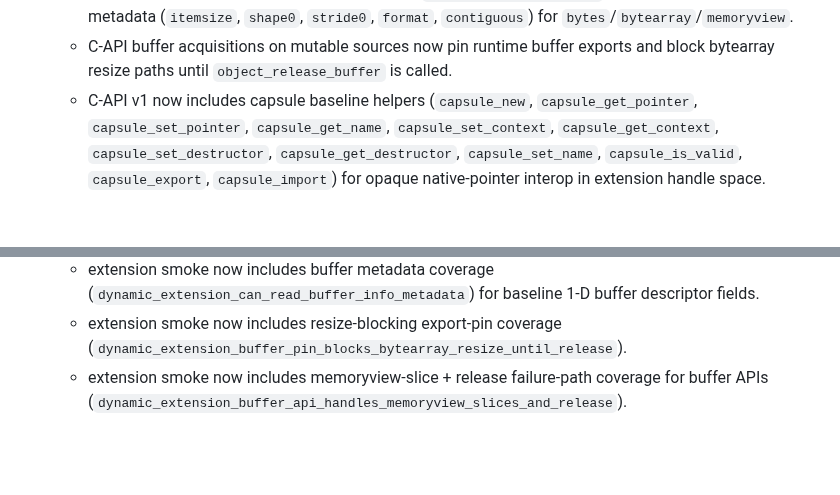
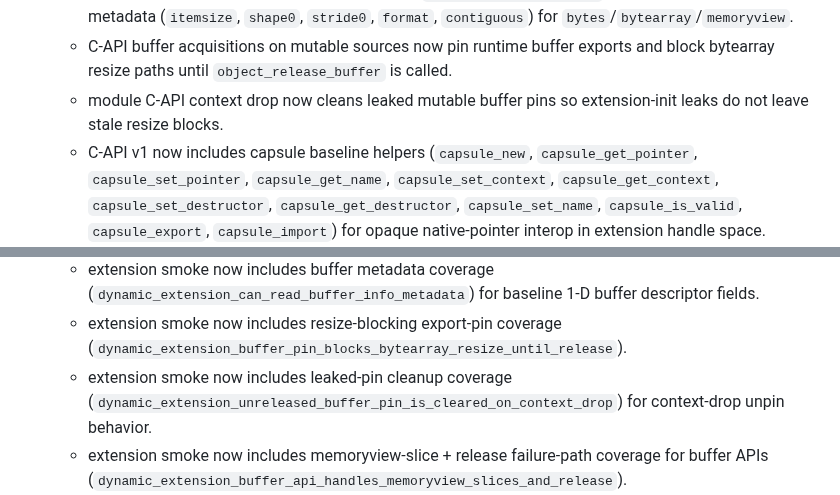
Before and after one commit to BlueBlazin/pyrs, a Markdown page: AGENTS.md, 2 parts joined by grey strips. Rendered like a GitHub page; blank space fills up the shorter version.

Commit message:
docs: capture leaked-buffer-pin cleanup semantics

```diff
--- a/AGENTS.md
+++ b/AGENTS.md
@@ -54,6 +54,7 @@ Milestone 13 closes only when P0 blockers in `docs/PRODUCTION_READINESS.md` and
   - C-API v1 now includes writable buffer helper (`object_get_writable_buffer`) for mutable `bytearray` and writable `memoryview` handles, with explicit read-only rejection for `bytes`/readonly-memoryview sources.
   - C-API v1 now includes buffer metadata helper (`object_get_buffer_info`) exposing baseline 1-D metadata (`itemsize`, `shape0`, `stride0`, `format`, `contiguous`) for `bytes`/`bytearray`/`memoryview`.
   - C-API buffer acquisitions on mutable sources now pin runtime buffer exports and block bytearray resize paths until `object_release_buffer` is called.
+  - module C-API context drop now cleans leaked mutable buffer pins so extension-init leaks do not leave stale resize blocks.
   - C-API v1 now includes capsule baseline helpers (`capsule_new`, `capsule_get_pointer`, `capsule_set_pointer`, `capsule_get_name`, `capsule_set_context`, `capsule_get_context`, `capsule_set_destructor`, `capsule_get_destructor`, `capsule_set_name`, `capsule_is_valid`, `capsule_export`, `capsule_import`) for opaque native-pointer interop in extension handle space.
   - C-API v1 now includes list/dict mutation helpers (`object_list_append`, `object_list_set_item`, `object_dict_contains`, `object_dict_del_item`) with positive/negative-path smoke coverage.
   - C-API v1 now includes handle-based object attribute access (`object_get_attr`, `object_set_attr`, `object_del_attr`) with native extension smoke coverage.
@@ -76,6 +77,7 @@ Milestone 13 closes only when P0 blockers in `docs/PRODUCTION_READINESS.md` and
   - extension smoke now includes writable buffer API coverage (`dynamic_extension_can_use_writable_buffer_apis`) validating in-place mutation through `bytearray` and writable `memoryview` handles plus read-only rejection paths.
   - extension smoke now includes buffer metadata coverage (`dynamic_extension_can_read_buffer_info_metadata`) for baseline 1-D buffer descriptor fields.
   - extension smoke now includes resize-blocking export-pin coverage (`dynamic_extension_buffer_pin_blocks_bytearray_resize_until_release`).
+  - extension smoke now includes leaked-pin cleanup coverage (`dynamic_extension_unreleased_buffer_pin_is_cleared_on_context_drop`) for context-drop unpin behavior.
   - extension smoke now includes memoryview-slice + release failure-path coverage for buffer APIs (`dynamic_extension_buffer_api_handles_memoryview_slices_and_release`).
   - extension smoke now includes capsule API coverage for create/name/pointer/context/destructor/refcount paths (`dynamic_extension_can_use_capsule_apis`).
   - capsule destructor callbacks now run on final handle decref and on module C-API context drop, with dedicated smoke coverage (`dynamic_extension_runs_capsule_destructor_on_context_drop`).
```
Also changed, not shown: docs/EXTENSION_CAPABILITY_MATRIX.md (+1 -1 lines), docs/EXTENSION_CAPI_V1.md (+2 -1 lines).
